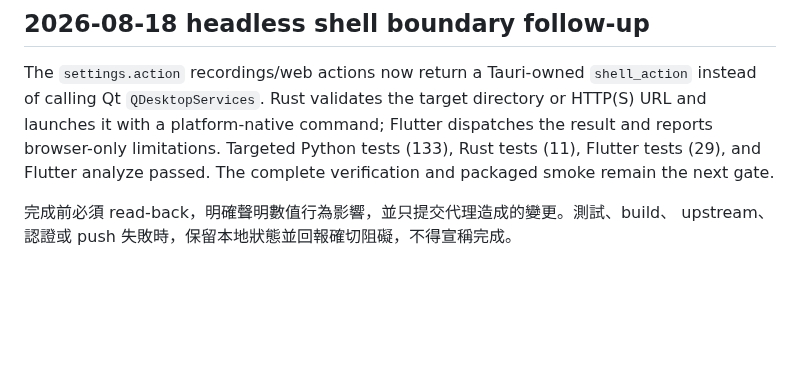
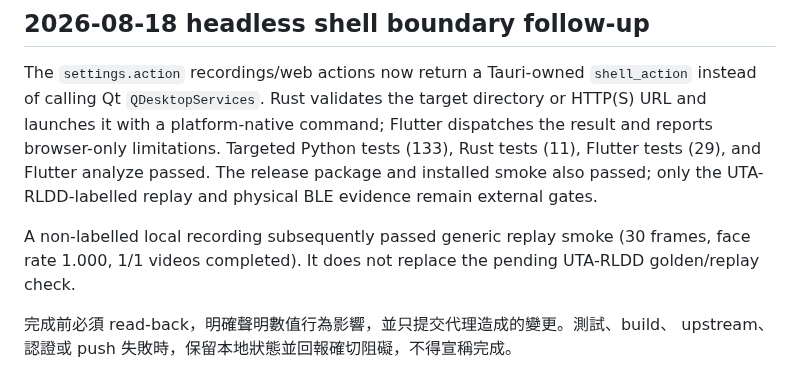
Before and after one commit to timmyc07/Non-contact-fatigue-detection-system, a Markdown page: docs/next-session-plan-2026-08-12.md, the part around the change. Rendered like a GitHub page; blank space fills up the shorter version.

```diff
--- a/docs/next-session-plan-2026-08-12.md
+++ b/docs/next-session-plan-2026-08-12.md
@@ -153,7 +153,12 @@ The `settings.action` recordings/web actions now return a Tauri-owned
 target directory or HTTP(S) URL and launches it with a platform-native command;
 Flutter dispatches the result and reports browser-only limitations. Targeted
 Python tests (133), Rust tests (11), Flutter tests (29), and Flutter analyze
-passed. The complete verification and packaged smoke remain the next gate.
+passed. The release package and installed smoke also passed; only the
+UTA-RLDD-labelled replay and physical BLE evidence remain external gates.
+
+A non-labelled local recording subsequently passed generic replay smoke (30
+frames, face rate 1.000, 1/1 videos completed). It does not replace the pending
+UTA-RLDD golden/replay check.
 
 完成前必須 read-back，明確聲明數值行為影響，並只提交代理造成的變更。測試、build、
 upstream、認證或 push 失敗時，保留本地狀態並回報確切阻礙，不得宣稱完成。
```
Also changed, not shown: docs/tauri-flutter-migration.md (+5 -0 lines).
